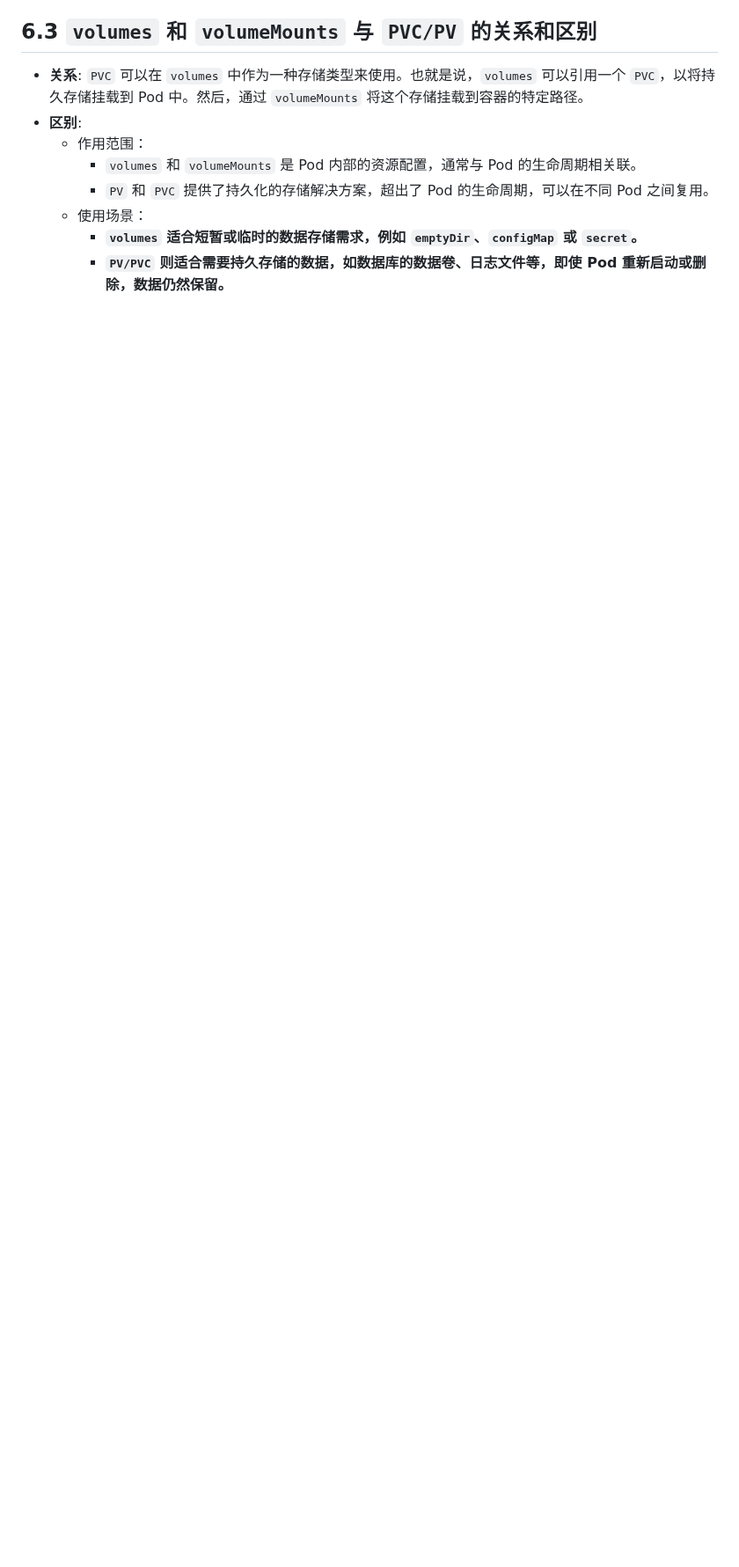
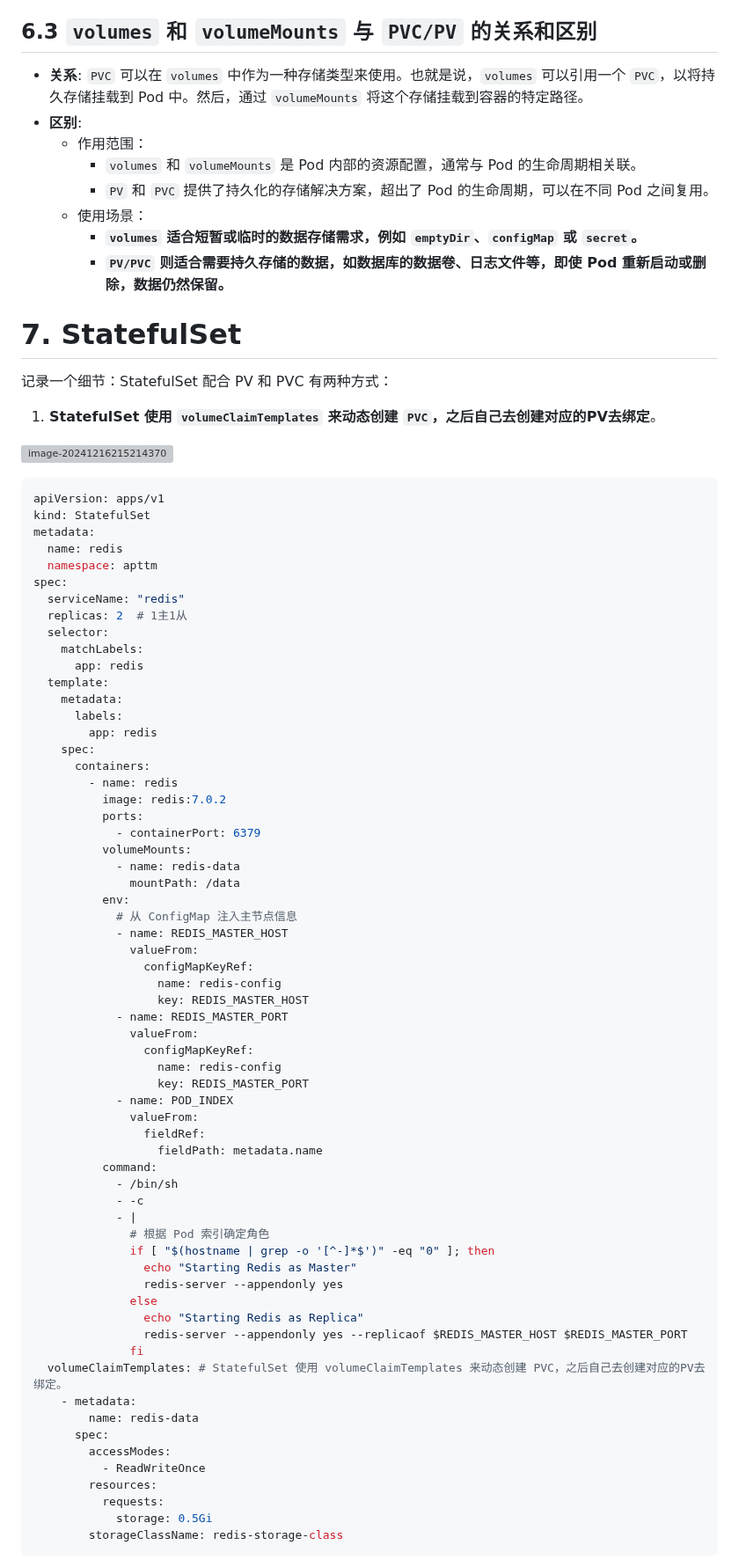
Before and after one commit to xupengboo/xupengboo, a Markdown page: 2.运维部署/Kubernetes/3. Kubernetes的yaml相关配置.md, the part around one of its changes. Shown at 88% size. Rendered like a GitHub page; blank space fills up the shorter version; grey boxes are pictures that could not be loaded.

````diff
--- a/2.运维部署/Kubernetes/3. Kubernetes的yaml相关配置.md
+++ b/2.运维部署/Kubernetes/3. Kubernetes的yaml相关配置.md
@@ -1651,3 +1704,80 @@ spec:
   - 使用场景：
     - **`volumes` 适合短暂或临时的数据存储需求，例如 `emptyDir`、`configMap` 或 `secret`。**
     - **`PV/PVC` 则适合需要持久存储的数据，如数据库的数据卷、日志文件等，即使 Pod 重新启动或删除，数据仍然保留。**
+
+
+
+# 7. StatefulSet
+
+记录一个细节：StatefulSet 配合 PV 和 PVC 有两种方式：
+
+1. **StatefulSet 使用 `volumeClaimTemplates` 来动态创建 `PVC`，之后自己去创建对应的PV去绑定**。
+
+![image-20241216215214370](https://raw.githubusercontent.com/xupengboo/xupengboo-picture/main/img/image-20241216215214370.png)
+
+
+```yaml
+apiVersion: apps/v1
+kind: StatefulSet
+metadata:
+  name: redis
+  namespace: apttm
+spec:
+  serviceName: "redis"
+  replicas: 2  # 1主1从
+  selector:
+    matchLabels:
+      app: redis
+  template:
+    metadata:
+      labels:
+        app: redis
+    spec:
+      containers:
+        - name: redis
+          image: redis:7.0.2
+          ports:
+            - containerPort: 6379
+          volumeMounts:
+            - name: redis-data
+              mountPath: /data
+          env:
+            # 从 ConfigMap 注入主节点信息
+            - name: REDIS_MASTER_HOST
+              valueFrom:
+                configMapKeyRef:
+                  name: redis-config
+                  key: REDIS_MASTER_HOST
+            - name: REDIS_MASTER_PORT
+              valueFrom:
+                configMapKeyRef:
+                  name: redis-config
+                  key: REDIS_MASTER_PORT
+            - name: POD_INDEX
+              valueFrom:
+                fieldRef:
+                  fieldPath: metadata.name
+          command:
+            - /bin/sh
+            - -c
+            - |
+              # 根据 Pod 索引确定角色
+              if [ "$(hostname | grep -o '[^-]*$')" -eq "0" ]; then
+                echo "Starting Redis as Master"
+                redis-server --appendonly yes
+              else
+                echo "Starting Redis as Replica"
+                redis-server --appendonly yes --replicaof $REDIS_MASTER_HOST $REDIS_MASTER_PORT
+              fi
+  volumeClaimTemplates: # StatefulSet 使用 volumeClaimTemplates 来动态创建 PVC，之后自己去创建对应的PV去绑定。
+    - metadata:
+        name: redis-data
+      spec:
+        accessModes:
+          - ReadWriteOnce
+        resources:
+          requests:
+            storage: 0.5Gi
+        storageClassName: redis-storage-class
+```
+
````
Also changed, not shown: other parts of 2.运维部署/Kubernetes/3. Kubernetes的yaml相关配置.md (+113 -1 lines).
